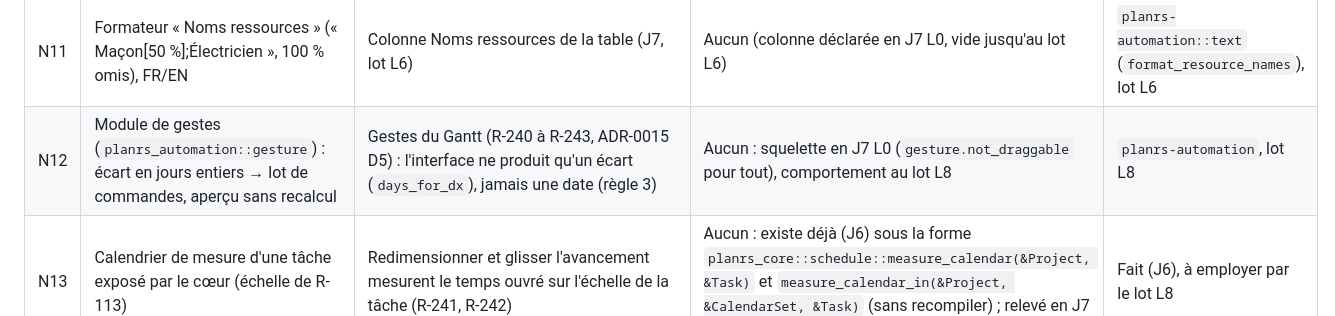
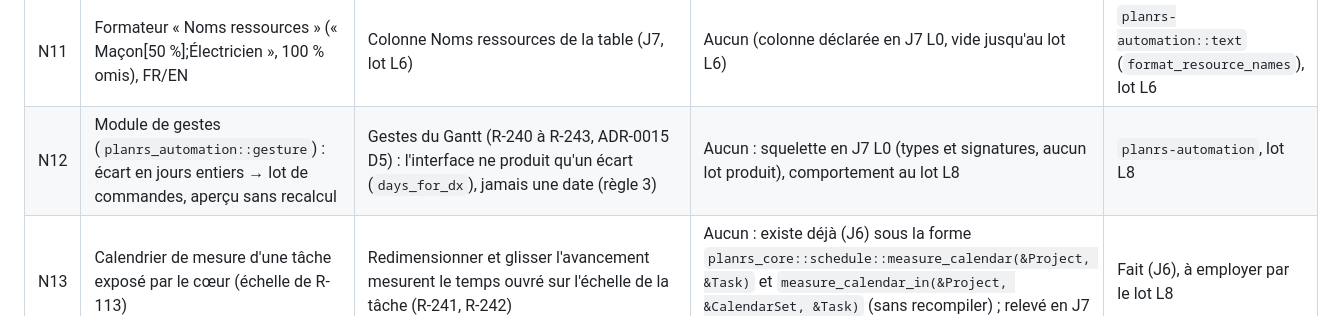
Before and after one commit to theodu78/planrs, a Markdown page: docs/ui-needs.md, the part around the change. Rendered like a GitHub page.

Commit message:
docs(ui): N12 describes the gesture skeleton as producing no batch
Co-Authored-By: Claude Opus 5.5 <noreply@anthropic.com>

```diff
--- a/docs/ui-needs.md
+++ b/docs/ui-needs.md
@@ -15,5 +15,5 @@ Ce que `planrs-ui-egui` a dû contourner faute d'API dans `planrs-core` ou `plan
 | N9 | Erreurs d'ouverture traduisibles (`MspdiError`, erreurs d'E/S) | `OpenError` affiche le `Display` de `MspdiError` (français) et de `std::io::Error` (langue du système) : l'interface anglaise montre du français | Titre traduit (`open-error-title`) + `Display` tel quel | Comme N5 : code stable et arguments typés, traduction côté interface |
 | N10 | Texte de `MspdiError` sans fragment vide | `MspdiError::UnexpectedEof` affiche « (éléments ouverts : ) » quand aucun élément n'est ouvert (`crates/planrs-mspdi/src/error.rs`, message `thiserror`), texte repris tel quel dans le bandeau d'erreur (relecture B, M2) | Aucun : le `Display` est affiché tel quel. Le nom du fichier fautif, connu de l'interface (`DocOrigin`), n'est pas non plus dans le message : à ajouter côté interface | `planrs-mspdi` : omettre la parenthèse si `open` est vide (`Display` écrit à la main), ou traiter avec N9 |
 | N11 | Formateur « Noms ressources » (« Maçon[50 %];Électricien », 100 % omis), FR/EN | Colonne Noms ressources de la table (J7, lot L6) | Aucun (colonne déclarée en J7 L0, vide jusqu'au lot L6) | `planrs-automation::text` (`format_resource_names`), lot L6 |
-| N12 | Module de gestes (`planrs_automation::gesture`) : écart en jours entiers → lot de commandes, aperçu sans recalcul | Gestes du Gantt (R-240 à R-243, ADR-0015 D5) : l'interface ne produit qu'un écart (`days_for_dx`), jamais une date (règle 3) | Aucun : squelette en J7 L0 (`gesture.not_draggable` pour tout), comportement au lot L8 | `planrs-automation`, lot L8 |
+| N12 | Module de gestes (`planrs_automation::gesture`) : écart en jours entiers → lot de commandes, aperçu sans recalcul | Gestes du Gantt (R-240 à R-243, ADR-0015 D5) : l'interface ne produit qu'un écart (`days_for_dx`), jamais une date (règle 3) | Aucun : squelette en J7 L0 (types et signatures, aucun lot produit), comportement au lot L8 | `planrs-automation`, lot L8 |
 | N13 | Calendrier de mesure d'une tâche exposé par le cœur (échelle de R-113) | Redimensionner et glisser l'avancement mesurent le temps ouvré sur l'échelle de la tâche (R-241, R-242) | Aucun : existe déjà (J6) sous la forme `planrs_core::schedule::measure_calendar(&Project, &Task)` et `measure_calendar_in(&Project, &CalendarSet, &Task)` (sans recompiler) ; relevé en J7 L0, aucune signature par UID ajoutée | Fait (J6), à employer par le lot L8 |
```
